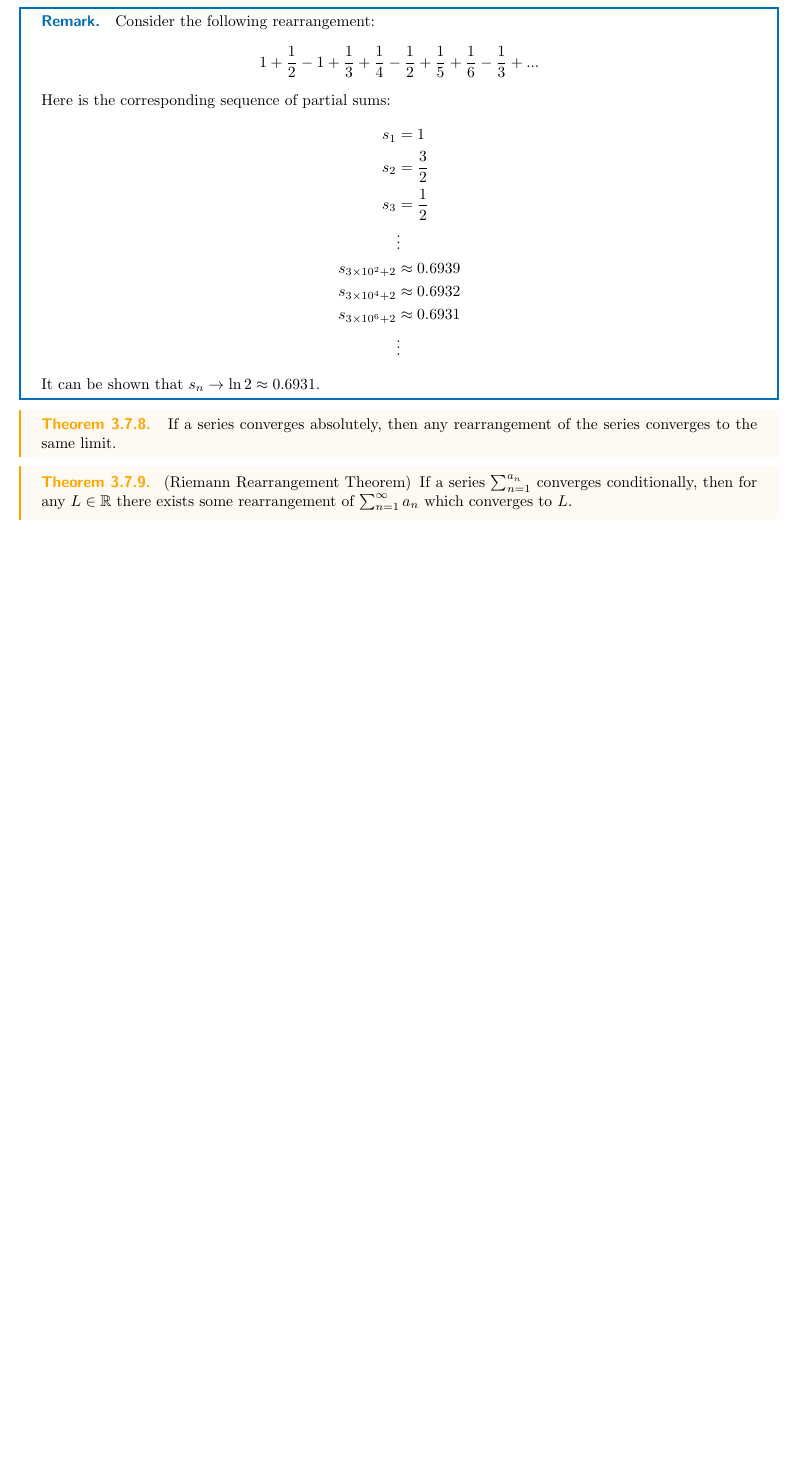
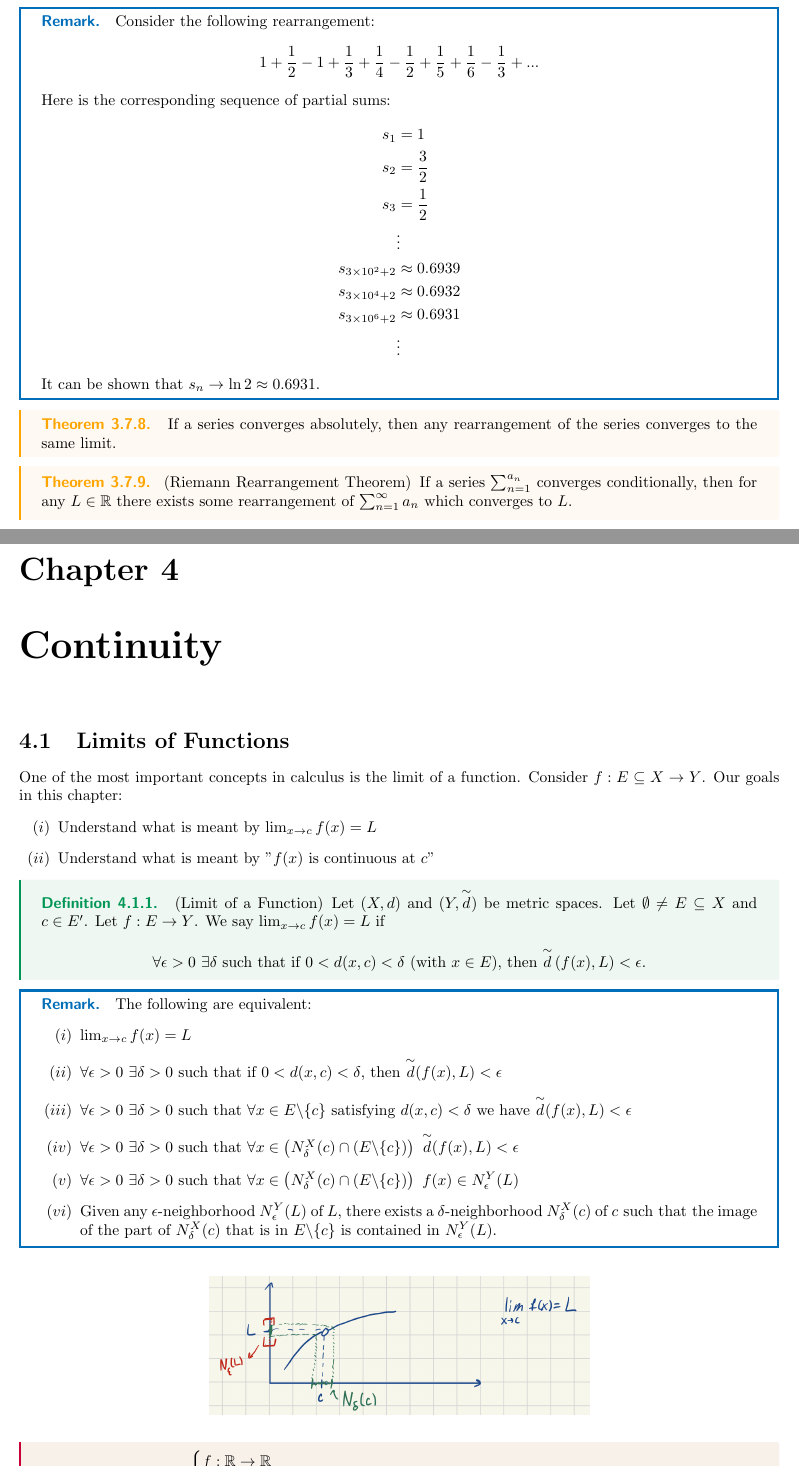
Before and after one commit to jvillarante/Grad-School-Notes, a LaTeX book (Math230A/Lecture/main.tex, which reads Math230A/Lecture/CH4/1 Limits of Functions.tex): part of page 45 of 45 before the commit and two parts of pages 45 and 46 of 49 after it, the two joined at a grey line, cut so that both start at the same text, the shorter picture padded with empty space. The pictures show the PDF file Math230A/Lecture/main.pdf that the author committed with the source.

Commit message:
Completed section 4.1: Limits of Functions

```diff
--- /dev/null
+++ b/Math230A/Lecture/CH4/1 Limits of Functions.tex
@@ -0,0 +1,24 @@
+One of the most important concepts in calculus is the limit of a function. Consider $f: E\subseteq X \to Y$. Our goals in this chapter:
+\begin{enumerate}[$(i)$]
+    \item Understand what is meant by $\lim_{x\to c}f(x) = L$
+    \item Understand what is meant by "$f(x)$ is continuous at $c$"
+\end{enumerate}
+
+\begin{definition}[Limit of a Function]
+    Let $(X,d)$ and $(Y, \overset{\sim}{d})$ be metric spaces. Let $\emptyset \not = E \subseteq X$ and $c \in E'$. Let $f: E \to Y$. We say $\lim_{x \to c} f(x) = L$ if
+    $$\forall \epsilon > 0 ~\exists \delta \st \text{if } 0 < d(x,c) < \delta \text{ (with $x\in E$), then } \overset{\sim}{d}\left(f(x), L\right) < \epsilon.$$
+\end{definition}
+
+\begin{remark}
+    The following are equivalent:
+    \begin{enumerate}[$(i)$]
+        \item $\lim_{x \to c}f(x) = L$
+        \item $\forall \epsilon > 0 ~\exists \delta > 0 \st \text{if $0<d(x,c) < \delta$, then $\overset{\sim}{d}(f(x), L) < \epsilon$}$
+        \item $\forall \epsilon > 0 ~\exists \delta > 0 \st \text{$\forall x \in E \backslash \{c\}$ satisfying $d(x,c) < \delta$ we have $\overset{\sim}{d}(f(x), L)< \epsilon$}$
+        \item $\forall \epsilon > 0 ~\exists \delta > 0 \st \forall x \in \left(N_\delta ^X (c) \cap \left(E \backslash \{c\}\right)\right) ~\overset{\sim}{d}(f(x),L) < \epsilon$
+        \item $\forall \epsilon > 0 ~\exists \delta > 0 \st \forall x \in \left(\nbhds{\delta}{X}{c}\cap \left(E \backslash \{c\}\right)\right) ~f(x) \in \nbhds{\epsilon}{Y}{L}$
+        \item Given any $\epsilon$-neighborhood $\nbhds{\epsilon}{Y}{L}$ of $L$, there exists a $\delta$-neighborhood $\nbhds{\delta}{X}{c}$ of $c \st$the image of the part of $\nbhds{\delta}{X}{c}$ that is in $E \backslash \{c\}$ is contained in $\nbhds{\epsilon}{Y}{L}.$
+    \end{enumerate}
+\end{remark}
+\begin{figure}[h]
+    \includegraphics[width=.50\linewidth, center]{/Users/josiahvillarante/GradSchool/Grad-School-Notes/Math230A/Lecture/CH4/images/limit.png}
@@ -0,0 +37,7 @@
+    \begin{info}
+        \begin{align*}
+            |f(x) - 11| <\epsilon &\iff |2x+5 - 11| < \epsilon \\ &\iff |2x-6| <\epsilon \\ &\iff 2|x-3| < \epsilon \\ &\iff |x-3| < \frac{\epsilon}{2}.
+        \end{align*}
+        So, in order to ensure that $(*)$ holds, we need to find $\delta > 0$ such that
+        $$\text{if $0 < |x-3| < \delta$, then $|x-3| < \frac{\epsilon}{2}.$}$$
+    \end{info}
@@ -0,0 +50,9 @@
+        f: \R \to \R \\ f(x) = x^2
+    \end{cases*}.$ Prove that $\lim_{x \to 2}f(x) = 4.$
+\end{example}
+\begin{proof}
+    We want to show $\forall \epsilon > 0 ~\exists \delta > 0 \st \text{if $0 < |x-2| < \delta$ then $|f(x) -4| < \epsilon$.}$ Let $\epsilon > 0$ be given. Our goal is to find a number $\delta > 0$ such that
+    \begin{equation*}
+        \text{if $0 < |x-2| < \delta$ then $|f(x) - 4| < \epsilon$} \tag{$*$}
+    \end{equation*}
+    \begin{info}
@@ -0,0 +71,32 @@
+        f: \R \to (\R, \overset{\sim}{d}) \\ f(x) = x^2
+    \end{cases*}$ where $\overset{\sim}{d}$ is the discrete metric. Prove that $\lim_{x \to 2}f(x)$ does not exist.
+\end{example}
+\begin{proof}
+    For the sake of contradiction, suppose $\lim_{x \to 2}f(x) = L.$ Then,
+    $$\forall \epsilon > 0 ~\exists \delta > 0 \st \text{if $0<|x-2|<\delta$ then $\overset{\sim}{d}(f(x),L)<\epsilon.$}$$
+    In particular, for $\epsilon = \frac{1}{2}$,
+    $$\exists delta > 0 \st \text{if $0 < |x-2| < \delta$ then $\overset{\sim}{d}(f(x), L) , \frac{1}{2}$.}$$
+    Note that
+    $$\overset{\sim}{d}(f(x), L) < \frac{1}{2} \implies \overset{\sim}{d}(f(x), L) = 0 \implies f(x) = L.$$
+    So,
+    $$\exists \delta\ > 0 \st \text{if $2-\delta < x < 2 + \delta, ~x \not = 2,$ then $x^2 = L.$}$$
+    Obviously, it is not the case that for all $x\in (2-\delta, 2+\delta), ~x^2$ is equal to a fixed number $L$. Therefore $\lim_{x\to 2}f(x)$ does not exist. \qed
+\end{proof}
+
+\begin{theorem}[Sequential Criterion for Limits of Functions] \leavevmode \\
+    \label{thm4.2}
+    Let $(X,d)$ and $(Y, \overset{\sim}{d})$ be metric spaces, let $E\subseteq X$ be nonempty, and leet $f: X \to Y$. The following are equivalent:
+    \begin{enumerate}[$(i)$]
+        \item $\lim \limits_{x\to c} f(x) = L$
+        \item For all sequences $(a_n)$ in $E \backslash \{c\}$ satisfying $a_n \to c$, we have $f(a_n) \to L$
+    \end{enumerate}
+\end{theorem}
+
+\begin{proof}
+    \begin{description}
+        \item[$(i) \implies (ii)$:] \leavevmode \\
+        Let $\lim \limits_{x \to c} f(x) = L.$ We want to show that for all $(a_n)$ in $E \backslash \{c\}$ satisfying $a_n \to c$, we have $f(a_n) \to L$. Let $(a_n)$ be a sequence in $E \backslash \{c\}$ such that $a_n \to c$. Our goal is to show that $f(a_n) \to L.$ That is, we want to show
+        $$\forall \epsilon > 0 ~\exists N \st \forall n > N ~~\overset{\sim}{d}(f(a_n), L) < \epsilon.$$
+        Let $\epsilon > 0$ be given. Our goal is to find $N$ such that
+        \begin{equation*}
+            \text{if $n > N$ then $\overset{\sim}{d}(f(a_n), L) < \epsilon$} \tag{$*$}
@@ -0,0 +118,26 @@
+            &\overset{(I)}{\implies} f(a_n) \in \nbhds{\epsilon}{Y}{L}.
+        \end{align*}
+
+        \item[$(ii) \implies (i)$:] \leavevmode \\
+        Suppose for all $(a_n) \in E \backslash \{c\}$ satisfying $a_n \to c$, we have $f(a_n) \to L.$ We want to show $\lim \limits_{x \to c} f(x) = L.$ For the sake of contradiction, suppose $\lim \limits_{x \to c} f(x) \not = L$. That is, assume
+        $$\sim \left(\forall \epsilon > 0 ~\exists \delta > 0 \st \forall x \in \nbhds{\delta}{X}{c}\cap (E \backslash \{c\}) ~~f(x) \in \nbhds{\epsilon}{Y}{L}\right).$$
+        That is,
+        $$\exists \epsilon > 0 \st \forall \delta > 0 ~\exists x \in \nbhds{\delta}{X}{c} \cap (E \backslash \{c\}) \st f(x) \not \in \nbhds{\epsilon}{Y}{L}.$$
+        So,
+        \begin{align*}
+            &\delta = 1 &&\exists x_1 \in E\backslash\{c\} \text{ satisfying $d(x_1, c) < 1$ but for which $\overset{\sim}{d}(f(x), L) \geq \epsilon$} \\
+            &\delta = \frac{1}{2} &&\exists x_2 \in E\backslash\{c\} \text{ satisfying $d(x_2, c) < \frac{1}{2}$ but for which $\overset{\sim}{d}(f(x), L) \geq \epsilon$} \\
+            &\delta = \frac{1}{3} &&\exists x_3 \in E\backslash\{c\} \text{ satisfying $d(x_3, c) < \frac{1}{3}$ but for which $\overset{\sim}{d}(f(x), L) \geq \epsilon$} \\
+            \vdots \\
+            &\delta = \frac{1}{n} &&\exists x_n \in E\backslash\{c\} \text{ satisfying $d(x_n, c) < \frac{1}{n}$ but for which $\overset{\sim}{d}(f(x), L) \geq \epsilon$}
+        \end{align*}
+        In this way, we obtain a sequence $(x_n)$ in $E\backslash \{c\} \st x_n \to c$, but for which $\overset{\sim}{d}(f(x_n), L) \geq \epsilon,$ and so $f(x_n) \not \to L.$ This contradicts our assumption.
+    \end{description}
+    \qed
+\end{proof}
+
+\begin{example} \leavevmode \\
+    Let $f: \R \backslash \{0\} \to \R$ be defined by $f(x) = \sin\frac{1}{x}.$ Prove that $\lim \limits_{x \to 0} f(x)$ does not exist.
+\end{example}
+
+\begin{proof}
@@ -0,0 +150,8 @@
+\end{proof}
+
+\begin{theorem} [Algebraic Limit Theorem for Functions] \leavevmode \\
+    \label{thm4.4}
+    Let $(x,d)$ be a metric space, $E\subseteq X$ be nonempty, $c \in E'$, and $f,g:E \to \R.$ Assume
+    $$\lim \limits_{x \to c} f(x) = L \text{ and } \lim \limits_{x \to c} g(x) = M.$$
+    Then
+    \begin{enumerate}[$(i)$]
@@ -0,0 +162,6 @@
+    \end{enumerate}
+\end{theorem}
+
+\begin{proof}
+    All of these items follow immediately from the Algebraic Limit Theorem for sequences and the Sequential Criterion for Limits of Functions. \qed
+\end{proof}
--- a/Math230A/Lecture/main.tex
+++ b/Math230A/Lecture/main.tex
@@ -62,4 +62,9 @@
 \input{CH3/Tests for Convergence of Series.tex}
 \newpage
 
+\chapter{Continuity}
+\section{Limits of Functions}
+\input{CH4/1 Limits of Functions.tex}
+\newpage
+
 \end{document}
```
Also changed, not shown: preamble.tex (+3 -0 lines), Math230A/Lecture/CH4/images/limit.png (added), Math230A/Lecture/main.pdf, Math230A/Lecture/CH4/1 Limits of Functions.tex (55 more changed lines), 5 other files.
